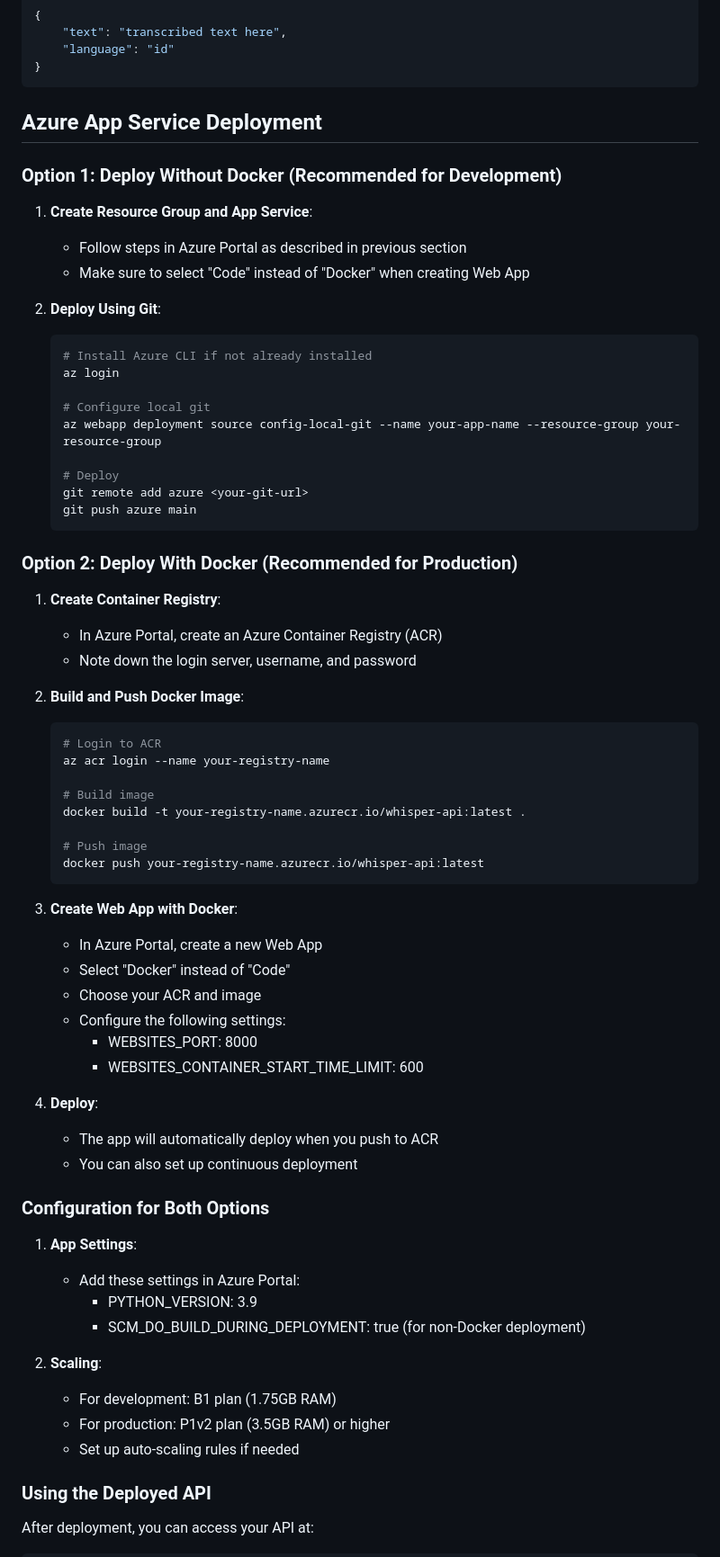
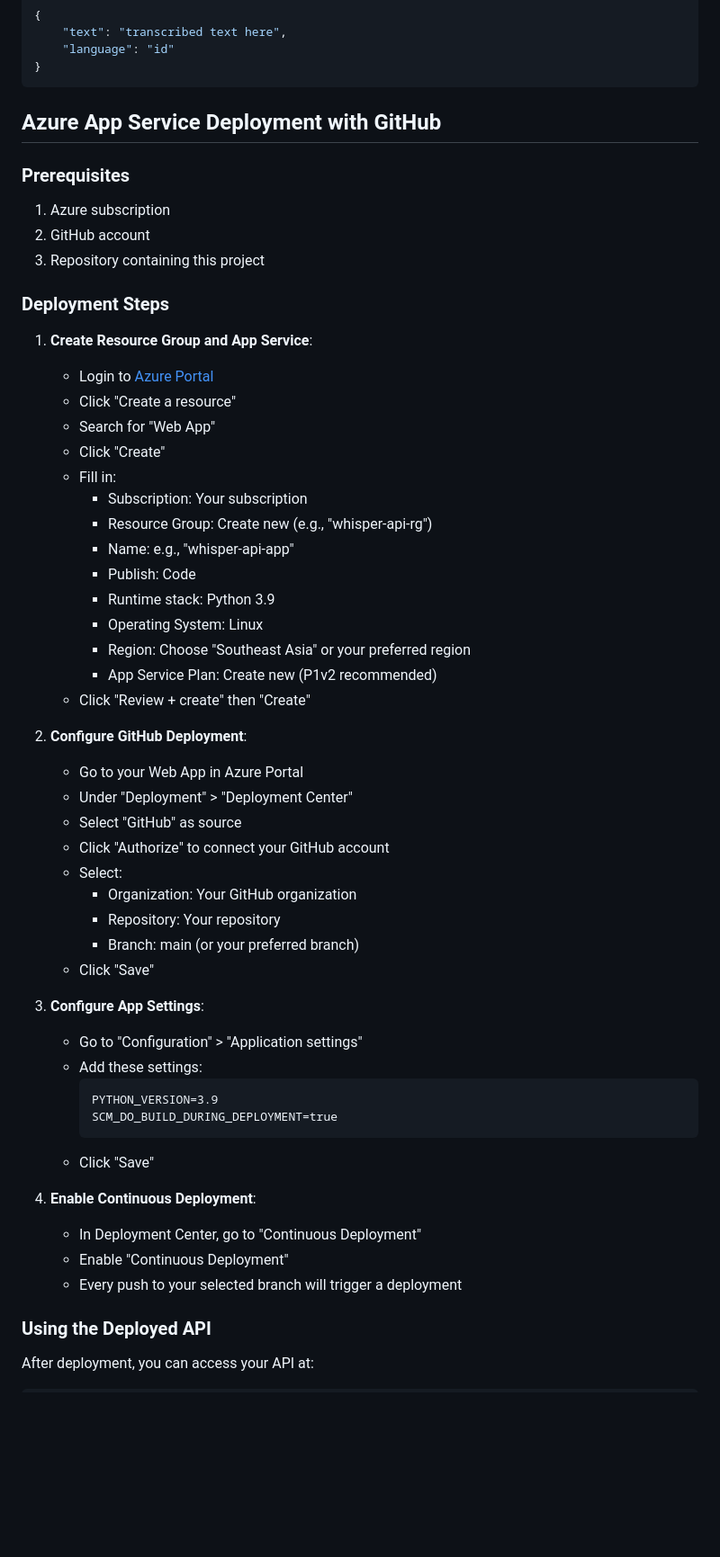
Before and after one commit to AdikaDS/LearnAble-Project, a Markdown page: machine-learning/whisper-ml/README.md, the part around one of its changes. Shown at 90% size. GitHub-like rendering; blank space fills up the shorter version.

Commit message:
new readme

````diff
--- a/machine-learning/whisper-ml/README.md
+++ b/machine-learning/whisper-ml/README.md
@@ -64,68 +65,56 @@ Response:
 }
 ```
 
-## Azure App Service Deployment
+## Azure App Service Deployment with GitHub
 
-### Option 1: Deploy Without Docker (Recommended for Development)
+### Prerequisites
+
+1. Azure subscription
+2. GitHub account
+3. Repository containing this project
+
+### Deployment Steps
 
 1. **Create Resource Group and App Service**:
-   - Follow steps in Azure Portal as described in previous section
-   - Make sure to select "Code" instead of "Docker" when creating Web App
+   - Login to [Azure Portal](https://portal.azure.com)
+   - Click "Create a resource"
+   - Search for "Web App"
+   - Click "Create"
+   - Fill in:
+     - Subscription: Your subscription
+     - Resource Group: Create new (e.g., "whisper-api-rg")
+     - Name: e.g., "whisper-api-app"
+     - Publish: Code
+     - Runtime stack: Python 3.9
+     - Operating System: Linux
+     - Region: Choose "Southeast Asia" or your preferred region
+     - App Service Plan: Create new (P1v2 recommended)
+   - Click "Review + create" then "Create"
 
-2. **Deploy Using Git**:
-   ```bash
-   # Install Azure CLI if not already installed
-   az login
+2. **Configure GitHub Deployment**:
+   - Go to your Web App in Azure Portal
+   - Under "Deployment" > "Deployment Center"
+   - Select "GitHub" as source
+   - Click "Authorize" to connect your GitHub account
+   - Select:
+     - Organization: Your GitHub organization
+     - Repository: Your repository
+     - Branch: main (or your preferred branch)
+   - Click "Save"
 
-   # Configure local git
-   az webapp deployment source config-local-git --name your-app-name --resource-group your-resource-group
+3. **Configure App Settings**:
+   - Go to "Configuration" > "Application settings"
+   - Add these settings:
+     ```
+     PYTHON_VERSION=3.9
+     SCM_DO_BUILD_DURING_DEPLOYMENT=true
+     ```
+   - Click "Save"
 
-   # Deploy
-   git remote add azure <your-git-url>
-   git push azure main
-   ```
-
-### Option 2: Deploy With Docker (Recommended for Production)
-
-1. **Create Container Registry**:
-   - In Azure Portal, create an Azure Container Registry (ACR)
-   - Note down the login server, username, and password
-
-2. **Build and Push Docker Image**:
-   ```bash
-   # Login to ACR
-   az acr login --name your-registry-name
-
-   # Build image
-   docker build -t your-registry-name.azurecr.io/whisper-api:latest .
-
-   # Push image
-   docker push your-registry-name.azurecr.io/whisper-api:latest
-   ```
-
-3. **Create Web App with Docker**:
-   - In Azure Portal, create a new Web App
-   - Select "Docker" instead of "Code"
-   - Choose your ACR and image
-   - Configure the following settings:
-     - WEBSITES_PORT: 8000
-     - WEBSITES_CONTAINER_START_TIME_LIMIT: 600
-
-4. **Deploy**:
-   - The app will automatically deploy when you push to ACR
-   - You can also set up continuous deployment
-
-### Configuration for Both Options
-
-1. **App Settings**:
-   - Add these settings in Azure Portal:
-     - PYTHON_VERSION: 3.9
-     - SCM_DO_BUILD_DURING_DEPLOYMENT: true (for non-Docker deployment)
-
-2. **Scaling**:
-   - For development: B1 plan (1.75GB RAM)
-   - For production: P1v2 plan (3.5GB RAM) or higher
-   - Set up auto-scaling rules if needed
+4. **Enable Continuous Deployment**:
+   - In Deployment Center, go to "Continuous Deployment"
+   - Enable "Continuous Deployment"
+   - Every push to your selected branch will trigger a deployment
 
 ### Using the Deployed API
 
````
Also changed, not shown: other parts of machine-learning/whisper-ml/README.md (+2 -1 lines).
